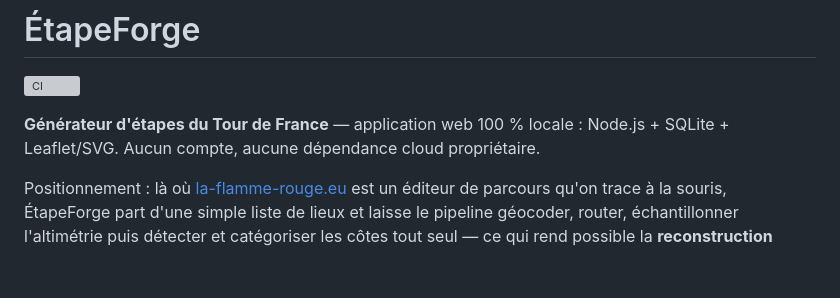
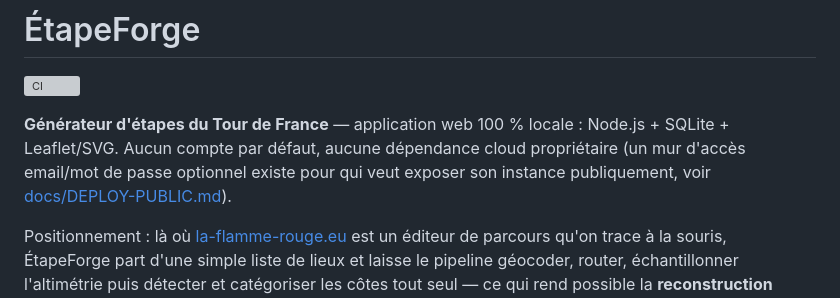
Before and after one commit to Opaland/Tdf-generator, a Markdown page: README.md, the part around the change. GitHub-like rendering; blank space fills up the shorter version; grey boxes are pictures that could not be loaded.

Commit message:
Précise que le mur d'accès email/mot de passe est optionnel (revue globale) (#83)
La phrase d'accroche du README affirmait « Aucun compte » sans nuance,
alors que backend/auth.js expose depuis la PR #12 un mur d'accès email/
mot de passe optionnel (ETAPEFORGE_PUBLIC=1, docs/DEPLOY-PUBLIC.md) pour
qui veut exposer son instance publiquement. La ligne 238 du même fichier
portait déjà la nuance « Par défaut » ; seule l'accroche du haut ne
l'avait pas. CLAUDE.md règle 9 : une affirmation « aucun compte » ne
tient que si elle est vraie sans condition — reformulée ici.

Trouvé par /revue-globale (cohérence des textes).

Claude-Session: https://claude.ai/code/session_013mVqHiShMPPHm8JAg5YyNX

Co-authored-by: Claude <noreply@anthropic.com>

```diff
--- a/README.md
+++ b/README.md
@@ -3,7 +3,9 @@
 ![CI](https://github.com/Opaland/Tdf-generator/actions/workflows/ci.yml/badge.svg)
 
 **Générateur d'étapes du Tour de France** — application web 100 % locale : Node.js + SQLite +
-Leaflet/SVG. Aucun compte, aucune dépendance cloud propriétaire.
+Leaflet/SVG. Aucun compte par défaut, aucune dépendance cloud propriétaire (un mur d'accès
+email/mot de passe optionnel existe pour qui veut exposer son instance publiquement, voir
+[docs/DEPLOY-PUBLIC.md](docs/DEPLOY-PUBLIC.md)).
 
 Positionnement : là où [la-flamme-rouge.eu](https://la-flamme-rouge.eu) est un éditeur de
 parcours qu'on trace à la souris, ÉtapeForge part d'une simple liste de lieux et laisse le
```
